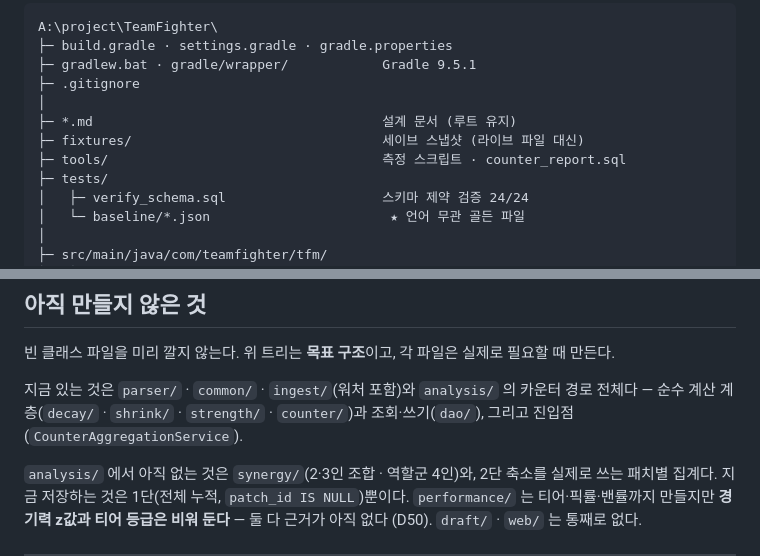
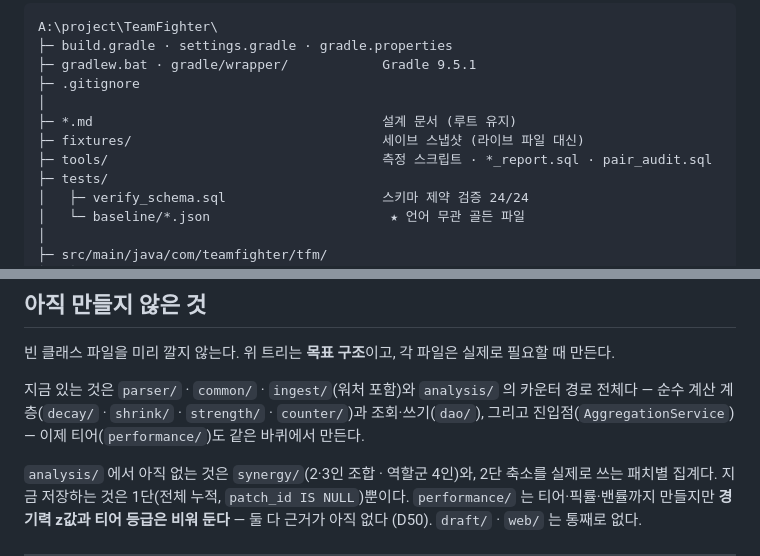
Before and after one commit to Gonu19/TeamFightManger, a Markdown page: structure.md, 2 parts joined by grey strips. Drawn GitHub-style.

Commit message:
docs: structure.md 에 남은 옛 서비스 이름과 tools 목록을 고친다

```diff
--- a/structure.md
+++ b/structure.md
@@ -22,7 +22,7 @@ A:\project\TeamFighter\
 │
 ├─ *.md                                     설계 문서 (루트 유지)
 ├─ fixtures/                                세이브 스냅샷 (라이브 파일 대신)
-├─ tools/                                   측정 스크립트 · counter_report.sql
+├─ tools/                                   측정 스크립트 · *_report.sql · pair_audit.sql
 ├─ tests/
 │   ├─ verify_schema.sql                    스키마 제약 검증 24/24
 │   └─ baseline/*.json                       ★ 언어 무관 골든 파일
@@ -122,7 +122,7 @@ Spring Boot 4.1.1 · Framework 7.0.9 · Thymeleaf 3.1.5 · Gradle 9.5.1 · Java
 
 지금 있는 것은 `parser/` · `common/` · `ingest/`(워처 포함)와 `analysis/` 의 카운터 경로
 전체다 — 순수 계산 계층(`decay/` · `shrink/` · `strength/` · `counter/`)과 조회·쓰기(`dao/`),
-그리고 진입점(`CounterAggregationService`).
+그리고 진입점(`AggregationService`) — 이제 티어(`performance/`)도 같은 바퀴에서 만든다.
 
 `analysis/` 에서 아직 없는 것은 `synergy/`(2·3인 조합 · 역할군 4인)와, 2단 축소를 실제로
 쓰는 패치별 집계다. 지금 저장하는 것은 1단(전체 누적, `patch_id IS NULL`)뿐이다.
```
